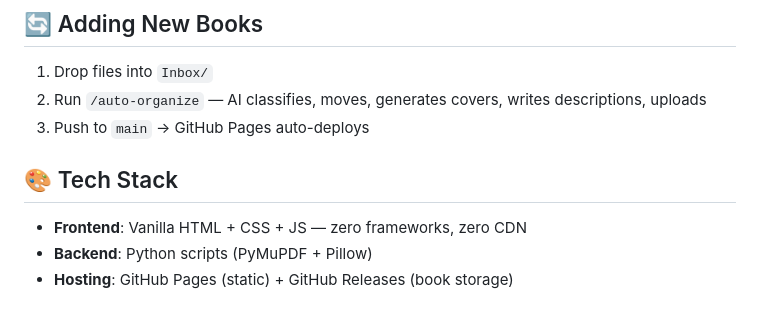
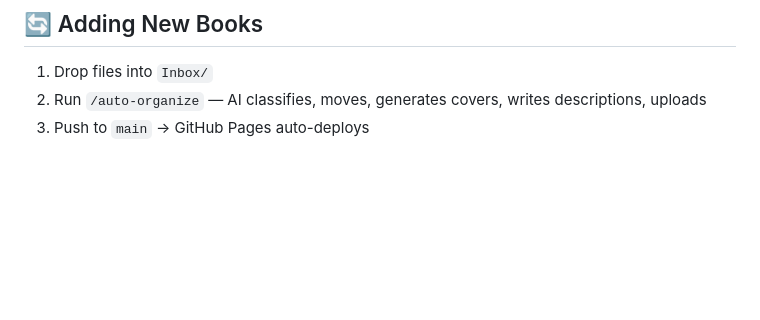
Before and after one commit to Patruxs/My-Bookshelves, a Markdown page: README.md, the part around the change. Drawn GitHub-style; blank space fills up the shorter version.

```diff
--- a/README.md
+++ b/README.md
@@ -93,9 +93,3 @@ scripts/                        # Python automation
 1. Drop files into `Inbox/`
 2. Run `/auto-organize` — AI classifies, moves, generates covers, writes descriptions, uploads
 3. Push to `main` → GitHub Pages auto-deploys
-
-## 🎨 Tech Stack
-
-- **Frontend**: Vanilla HTML + CSS + JS — zero frameworks, zero CDN
-- **Backend**: Python scripts (PyMuPDF + Pillow)
-- **Hosting**: GitHub Pages (static) + GitHub Releases (book storage)
```
